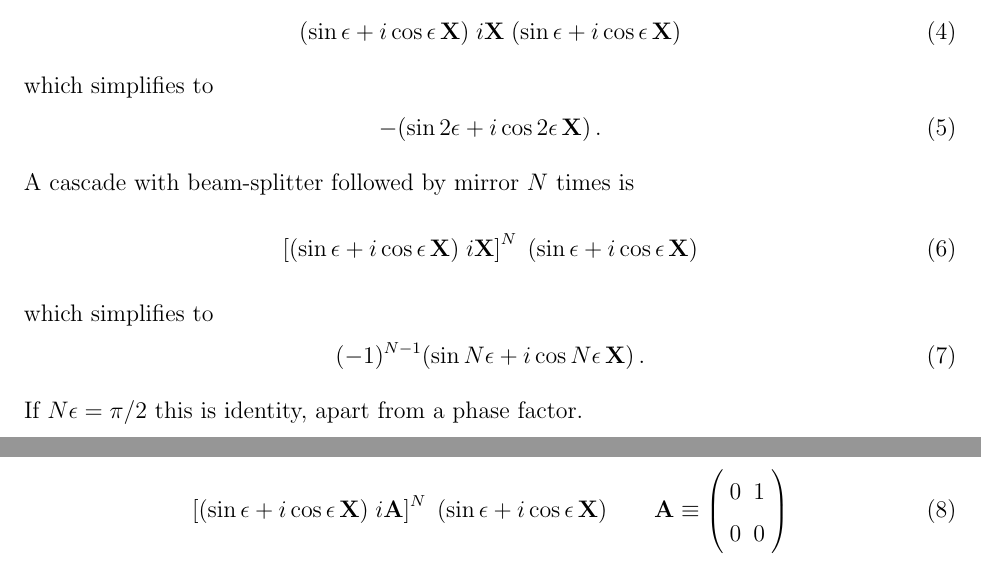
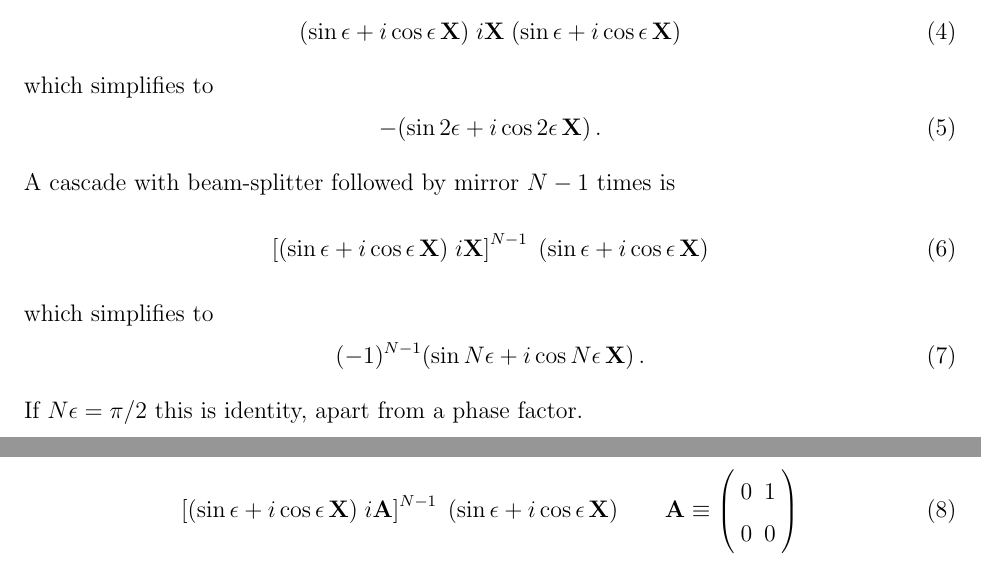
Before and after one commit to psaha/ifm, a LaTeX paper (ms/ms.tex): two parts of pages 3 and 4 of 7, joined at a grey line, cut so that both start at the same text. Compiled offline with pdfLaTeX.

Commit message:
minor edits

```diff
--- a/ms/ms.tex
+++ b/ms/ms.tex
@@ -123,9 +123,9 @@ which simplifies to
 \begin{equation}
      -(\sin2\epsilon + i\cos2\epsilon\,\X) \,.
 \end{equation}
-A cascade with beam-splitter followed by mirror $N$ times is
+A cascade with beam-splitter followed by mirror $N-1$ times is
 \begin{equation}
-     \left[ (\sin\epsilon + i\cos\epsilon\,\X) \; i\X \right]^N \;
+     \left[ (\sin\epsilon + i\cos\epsilon\,\X) \; i\X \right]^{N-1} \;
      (\sin\epsilon + i\cos\epsilon\,\X)
 \end{equation}
 which simplifies to
@@ -136,7 +136,7 @@ If $N\epsilon=\pi/2$ this is identity, apart from a phase factor.
 
 Now put an absorber in one of the arms.  Then we will have
 \begin{equation}
-     \left[ (\sin\epsilon + i\cos\epsilon\,\X) \; i\A \right]^N \;
+     \left[ (\sin\epsilon + i\cos\epsilon\,\X) \; i\A \right]^{N-1} \;
      (\sin\epsilon + i\cos\epsilon\,\X)
   \qquad
   \A \equiv \left( \begin{array}{cc} 0 & 1 \\ 0 & 0 \end{array} \right)
```
